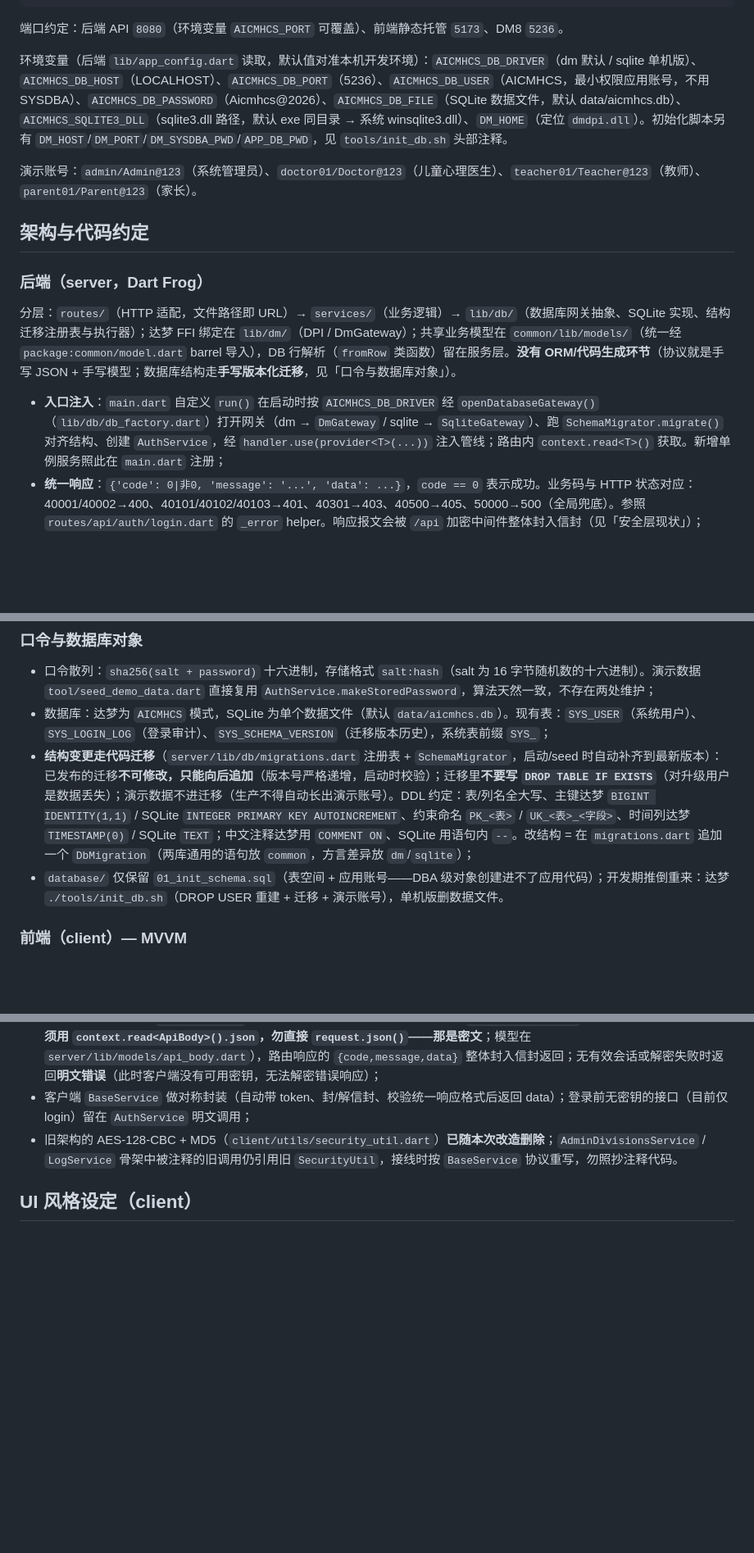
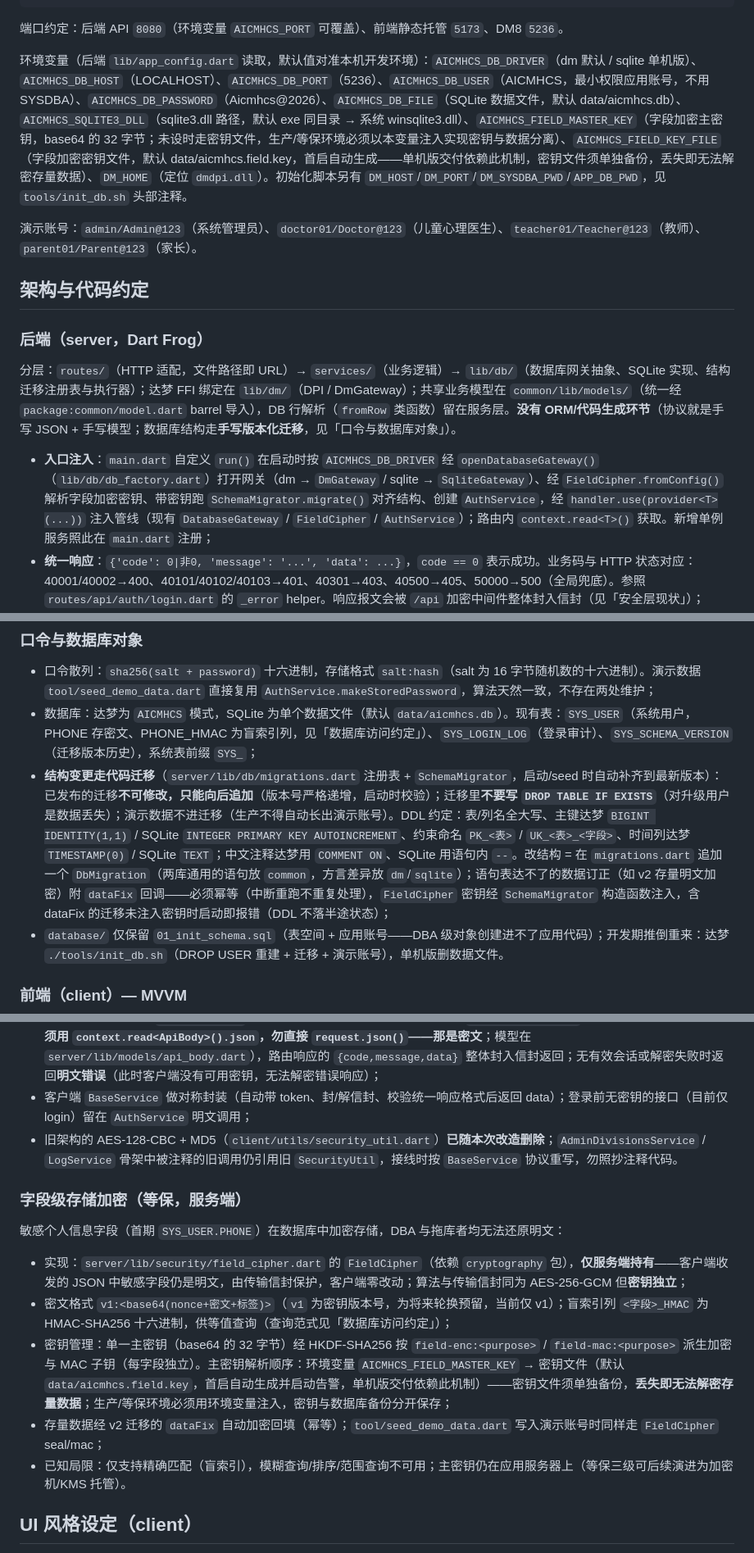
Before and after one commit to zjchenxk/AiCMHCS, a Markdown page: AGENTS.md, 3 parts joined by grey strips. Shown at 82% size. Rendered like a GitHub page; blank space fills up the shorter version.

Commit message:
同步字段级存储加密架构约定与环境变量说明

```diff
--- a/AGENTS.md
+++ b/AGENTS.md
@@ -57,7 +57,7 @@ cd client && flutter analyze && dart format --set-exit-if-changed . && flutter t
 
 端口约定：后端 API `8080`（环境变量 `AICMHCS_PORT` 可覆盖）、前端静态托管 `5173`、DM8 `5236`。
 
-环境变量（后端 `lib/app_config.dart` 读取，默认值对准本机开发环境）：`AICMHCS_DB_DRIVER`（dm 默认 / sqlite 单机版）、`AICMHCS_DB_HOST`（LOCALHOST）、`AICMHCS_DB_PORT`（5236）、`AICMHCS_DB_USER`（AICMHCS，最小权限应用账号，不用 SYSDBA）、`AICMHCS_DB_PASSWORD`（Aicmhcs@2026）、`AICMHCS_DB_FILE`（SQLite 数据文件，默认 data/aicmhcs.db）、`AICMHCS_SQLITE3_DLL`（sqlite3.dll 路径，默认 exe 同目录 → 系统 winsqlite3.dll）、`DM_HOME`（定位 `dmdpi.dll`）。初始化脚本另有 `DM_HOST`/`DM_PORT`/`DM_SYSDBA_PWD`/`APP_DB_PWD`，见 `tools/init_db.sh` 头部注释。
+环境变量（后端 `lib/app_config.dart` 读取，默认值对准本机开发环境）：`AICMHCS_DB_DRIVER`（dm 默认 / sqlite 单机版）、`AICMHCS_DB_HOST`（LOCALHOST）、`AICMHCS_DB_PORT`（5236）、`AICMHCS_DB_USER`（AICMHCS，最小权限应用账号，不用 SYSDBA）、`AICMHCS_DB_PASSWORD`（Aicmhcs@2026）、`AICMHCS_DB_FILE`（SQLite 数据文件，默认 data/aicmhcs.db）、`AICMHCS_SQLITE3_DLL`（sqlite3.dll 路径，默认 exe 同目录 → 系统 winsqlite3.dll）、`AICMHCS_FIELD_MASTER_KEY`（字段加密主密钥，base64 的 32 字节；未设时走密钥文件，生产/等保环境必须以本变量注入实现密钥与数据分离）、`AICMHCS_FIELD_KEY_FILE`（字段加密密钥文件，默认 data/aicmhcs.field.key，首启自动生成——单机版交付依赖此机制，密钥文件须单独备份，丢失即无法解密存量数据）、`DM_HOME`（定位 `dmdpi.dll`）。初始化脚本另有 `DM_HOST`/`DM_PORT`/`DM_SYSDBA_PWD`/`APP_DB_PWD`，见 `tools/init_db.sh` 头部注释。
 
 演示账号：`admin/Admin@123`（系统管理员）、`doctor01/Doctor@123`（儿童心理医生）、`teacher01/Teacher@123`（教师）、`parent01/Parent@123`（家长）。
 
@@ -67,7 +67,7 @@ cd client && flutter analyze && dart format --set-exit-if-changed . && flutter t
 
 分层：`routes/`（HTTP 适配，文件路径即 URL）→ `services/`（业务逻辑）→ `lib/db/`（数据库网关抽象、SQLite 实现、结构迁移注册表与执行器）；达梦 FFI 绑定在 `lib/dm/`（DPI / DmGateway）；共享业务模型在 `common/lib/models/`（统一经 `package:common/model.dart` barrel 导入），DB 行解析（`fromRow` 类函数）留在服务层。**没有 ORM/代码生成环节**（协议就是手写 JSON + 手写模型；数据库结构走**手写版本化迁移**，见「口令与数据库对象」）。
 
-- **入口注入**：`main.dart` 自定义 `run()` 在启动时按 `AICMHCS_DB_DRIVER` 经 `openDatabaseGateway()`（`lib/db/db_factory.dart`）打开网关（dm → `DmGateway` / sqlite → `SqliteGateway`）、跑 `SchemaMigrator.migrate()` 对齐结构、创建 `AuthService`，经 `handler.use(provider<T>(...))` 注入管线；路由内 `context.read<T>()` 获取。新增单例服务照此在 `main.dart` 注册；
+- **入口注入**：`main.dart` 自定义 `run()` 在启动时按 `AICMHCS_DB_DRIVER` 经 `openDatabaseGateway()`（`lib/db/db_factory.dart`）打开网关（dm → `DmGateway` / sqlite → `SqliteGateway`）、经 `FieldCipher.fromConfig()` 解析字段加密密钥、带密钥跑 `SchemaMigrator.migrate()` 对齐结构、创建 `AuthService`，经 `handler.use(provider<T>(...))` 注入管线（现有 `DatabaseGateway` / `FieldCipher` / `AuthService`）；路由内 `context.read<T>()` 获取。新增单例服务照此在 `main.dart` 注册；
 - **统一响应**：`{'code': 0|非0, 'message': '...', 'data': ...}`，`code == 0` 表示成功。业务码与 HTTP 状态对应：40001/40002→400、40101/40102/40103→401、40301→403、40500→405、50000→500（全局兜底）。参照 `routes/api/auth/login.dart` 的 `_error` helper。响应报文会被 `/api` 加密中间件整体封入信封（见「安全层现状」）；
 - **业务异常模式**：service 层抛带 `httpStatus/code/message` 的异常（现有 `AuthException`，新模块可仿建），路由 `catch` 后转错误响应；用户不存在与口令错误统一提示，避免账号枚举；
 - **中间件**：全局 `routes/_middleware.dart`（CORS `*` 供 Flutter Web 跨域 + 未捕获异常兜底 500）；`routes/api/_middleware.dart` 负责 `/api/**` 的报文加解密与会话校验（详见「安全层现状」）；
@@ -84,8 +85,8 @@ cd client && flutter analyze && dart format --set-exit-if-changed . && flutter t
 ### 口令与数据库对象
 
 - 口令散列：`sha256(salt + password)` 十六进制，存储格式 `salt:hash`（salt 为 16 字节随机数的十六进制）。演示数据 `tool/seed_demo_data.dart` 直接复用 `AuthService.makeStoredPassword`，算法天然一致，不存在两处维护；
-- 数据库：达梦为 `AICMHCS` 模式，SQLite 为单个数据文件（默认 `data/aicmhcs.db`）。现有表：`SYS_USER`（系统用户）、`SYS_LOGIN_LOG`（登录审计）、`SYS_SCHEMA_VERSION`（迁移版本历史），系统表前缀 `SYS_`；
-- **结构变更走代码迁移**（`server/lib/db/migrations.dart` 注册表 + `SchemaMigrator`，启动/seed 时自动补齐到最新版本）：已发布的迁移**不可修改，只能向后追加**（版本号严格递增，启动时校验）；迁移里**不要写 `DROP TABLE IF EXISTS`**（对升级用户是数据丢失）；演示数据不进迁移（生产不得自动长出演示账号）。DDL 约定：表/列名全大写、主键达梦 `BIGINT IDENTITY(1,1)` / SQLite `INTEGER PRIMARY KEY AUTOINCREMENT`、约束命名 `PK_<表>` / `UK_<表>_<字段>`、时间列达梦 `TIMESTAMP(0)` / SQLite `TEXT`；中文注释达梦用 `COMMENT ON`、SQLite 用语句内 `--`。改结构 = 在 `migrations.dart` 追加一个 `DbMigration`（两库通用的语句放 `common`，方言差异放 `dm`/`sqlite`）；
+- 数据库：达梦为 `AICMHCS` 模式，SQLite 为单个数据文件（默认 `data/aicmhcs.db`）。现有表：`SYS_USER`（系统用户，PHONE 存密文、PHONE_HMAC 为盲索引列，见「数据库访问约定」）、`SYS_LOGIN_LOG`（登录审计）、`SYS_SCHEMA_VERSION`（迁移版本历史），系统表前缀 `SYS_`；
+- **结构变更走代码迁移**（`server/lib/db/migrations.dart` 注册表 + `SchemaMigrator`，启动/seed 时自动补齐到最新版本）：已发布的迁移**不可修改，只能向后追加**（版本号严格递增，启动时校验）；迁移里**不要写 `DROP TABLE IF EXISTS`**（对升级用户是数据丢失）；演示数据不进迁移（生产不得自动长出演示账号）。DDL 约定：表/列名全大写、主键达梦 `BIGINT IDENTITY(1,1)` / SQLite `INTEGER PRIMARY KEY AUTOINCREMENT`、约束命名 `PK_<表>` / `UK_<表>_<字段>`、时间列达梦 `TIMESTAMP(0)` / SQLite `TEXT`；中文注释达梦用 `COMMENT ON`、SQLite 用语句内 `--`。改结构 = 在 `migrations.dart` 追加一个 `DbMigration`（两库通用的语句放 `common`，方言差异放 `dm`/`sqlite`）；语句表达不了的数据订正（如 v2 存量明文加密）附 `dataFix` 回调——必须幂等（中断重跑不重复处理），`FieldCipher` 密钥经 `SchemaMigrator` 构造函数注入，含 dataFix 的迁移未注入密钥时启动即报错（DDL 不落半途状态）；
 - `database/` 仅保留 `01_init_schema.sql`（表空间 + 应用账号——DBA 级对象创建进不了应用代码）；开发期推倒重来：达梦 `./tools/init_db.sh`（DROP USER 重建 + 迁移 + 演示账号），单机版删数据文件。
 
 ### 前端（client）— MVVM
@@ -107,6 +108,16 @@ cd client && flutter analyze && dart format --set-exit-if-changed . && flutter t
 - 服务端 `routes/api/_middleware.dart` 统一处理 `/api/**`：白名单 `/api/auth/login`、`/api`（API 索引自描述）走明文；其余请求先凭 token `verifySession`，非 GET 请求解开请求体信封、明文经 `provider<ApiBody>` 注入管线（**业务路由取参必须用 `context.read<ApiBody>().json`，勿直接 `request.json()`——那是密文**；模型在 `server/lib/models/api_body.dart`），路由响应的 `{code,message,data}` 整体封入信封返回；无有效会话或解密失败时返回**明文错误**（此时客户端没有可用密钥，无法解密错误响应）；
 - 客户端 `BaseService` 做对称封装（自动带 token、封/解信封、校验统一响应格式后返回 data）；登录前无密钥的接口（目前仅 login）留在 `AuthService` 明文调用；
 - 旧架构的 AES-128-CBC + MD5（`client/utils/security_util.dart`）**已随本次改造删除**；`AdminDivisionsService` / `LogService` 骨架中被注释的旧调用仍引用旧 `SecurityUtil`，接线时按 `BaseService` 协议重写，勿照抄注释代码。
+
+### 字段级存储加密（等保，服务端）
+
+敏感个人信息字段（首期 `SYS_USER.PHONE`）在数据库中加密存储，DBA 与拖库者均无法还原明文：
+
+- 实现：`server/lib/security/field_cipher.dart` 的 `FieldCipher`（依赖 `cryptography` 包），**仅服务端持有**——客户端收发的 JSON 中敏感字段仍是明文，由传输信封保护，客户端零改动；算法与传输信封同为 AES-256-GCM 但**密钥独立**；
+- 密文格式 `v1:<base64(nonce+密文+标签)>`（`v1` 为密钥版本号，为将来轮换预留，当前仅 v1）；盲索引列 `<字段>_HMAC` 为 HMAC-SHA256 十六进制，供等值查询（查询范式见「数据库访问约定」）；
+- 密钥管理：单一主密钥（base64 的 32 字节）经 HKDF-SHA256 按 `field-enc:<purpose>` / `field-mac:<purpose>` 派生加密与 MAC 子钥（每字段独立）。主密钥解析顺序：环境变量 `AICMHCS_FIELD_MASTER_KEY` → 密钥文件（默认 `data/aicmhcs.field.key`，首启自动生成并启动告警，单机版交付依赖此机制）——密钥文件须单独备份，**丢失即无法解密存量数据**；生产/等保环境必须用环境变量注入，密钥与数据库备份分开保存；
+- 存量数据经 v2 迁移的 `dataFix` 自动加密回填（幂等）；`tool/seed_demo_data.dart` 写入演示账号时同样走 `FieldCipher` seal/mac；
+- 已知局限：仅支持精确匹配（盲索引），模糊查询/排序/范围查询不可用；主密钥仍在应用服务器上（等保三级可后续演进为加密机/KMS 托管）。
 
 ## UI 风格设定（client）
 
```
Also changed, not shown: other parts of AGENTS.md (+2 -1 lines), README.md (+3 -1 lines).
